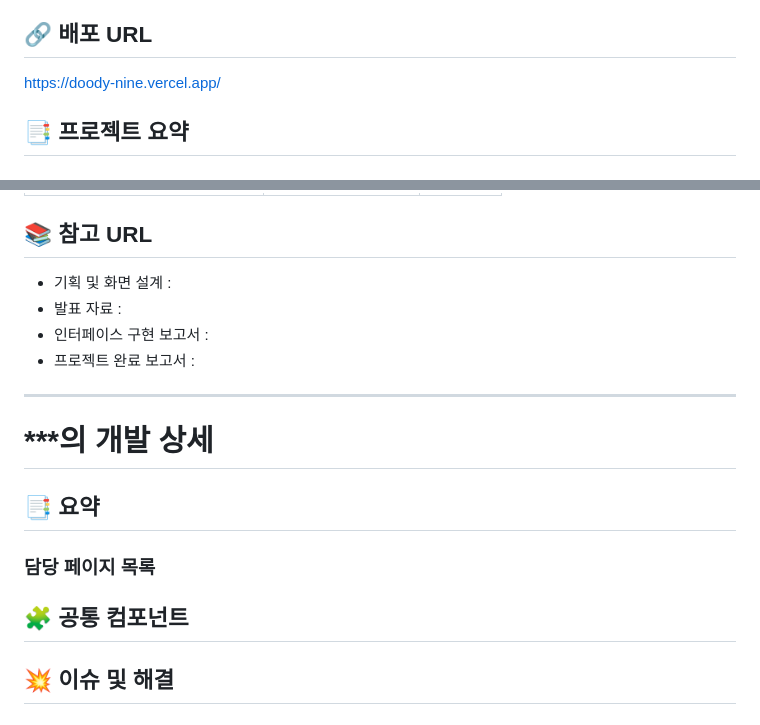
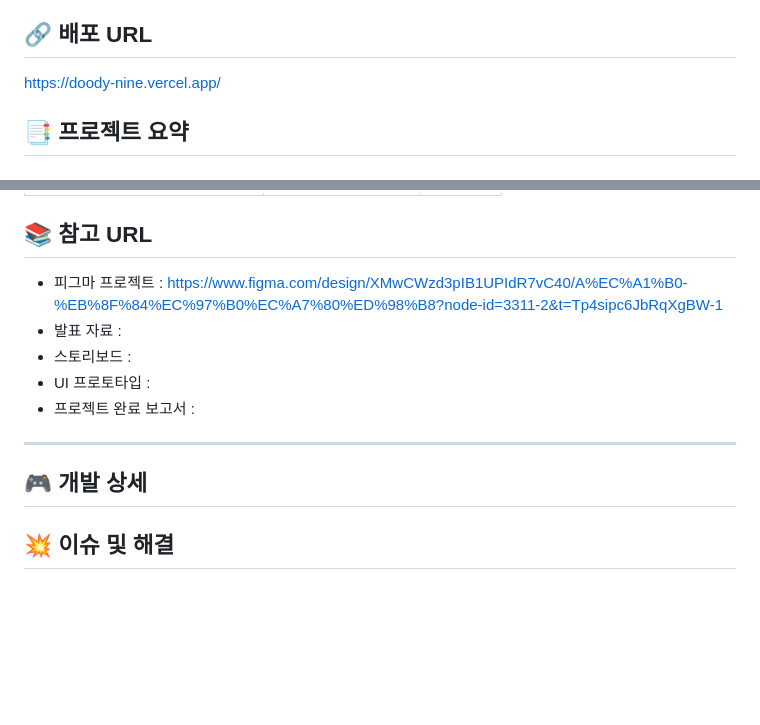
Before and after one commit to dododoodo/doody-source, a Markdown page: README.md, 2 parts joined by grey strips. Rendered like a GitHub page; blank space fills up the shorter version.

```diff
--- a/README.md
+++ b/README.md
@@ -14,7 +15,7 @@
 
 
 ## 🔗 배포 URL
-https://doody-nine.vercel.app/
+[https://doody-nine.vercel.app/](https://doody-theta.vercel.app/)
 
 ## 📑 프로젝트 요약
 
@@ -138,19 +139,14 @@ https://doody-nine.vercel.app/
 | **Figma** | **디자인 & UI/UX**|![Figma](https://img.shields.io/badge/Figma-F24E1E?style=flat-square&logo=Figma&logoColor=white) |
 
 ## 📚 참고 URL
-- 기획 및 화면 설계 :
+- 피그마 프로젝트 : https://www.figma.com/design/XMwCWzd3pIB1UPIdR7vC40/A%EC%A1%B0-%EB%8F%84%EC%97%B0%EC%A7%80%ED%98%B8?node-id=3311-2&t=Tp4sipc6JbRqXgBW-1
 - 발표 자료 :
-- 인터페이스 구현 보고서 :
+- 스토리보드 :
+- UI 프로토타입 :
 - 프로젝트 완료 보고서 :
 
 <hr>
 
-# ***의 개발 상세
-
-## 📑 요약
-
-### 담당 페이지 목록
-
-## 🧩 공통 컴포넌트
+## 🎮 개발 상세
 
 ## 💥 이슈 및 해결
```
Also changed, not shown: other parts of README.md (+22 -2 lines).
